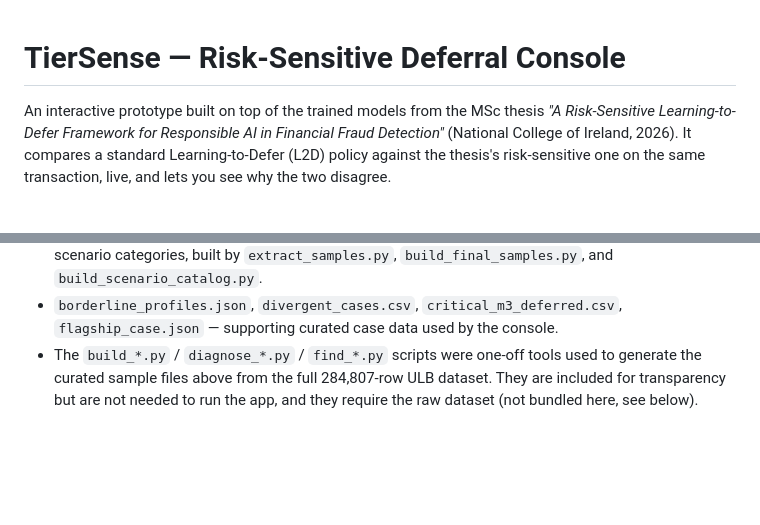
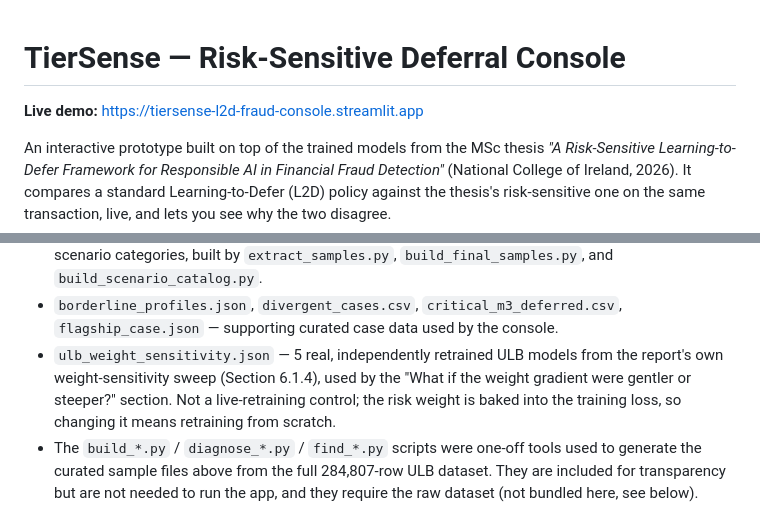
Before and after one commit to DhwaniKariya/tiersense-l2d-fraud-console, a Markdown page: README.md, 2 parts joined by grey strips. Rendered like a GitHub page; blank space fills up the shorter version.

Commit message:
add live demo link

```diff
--- a/README.md
+++ b/README.md
@@ -1,4 +1,6 @@
 # TierSense — Risk-Sensitive Deferral Console
+
+**Live demo:** https://tiersense-l2d-fraud-console.streamlit.app
 
 An interactive prototype built on top of the trained models from the MSc thesis *"A
 Risk-Sensitive Learning-to-Defer Framework for Responsible AI in Financial Fraud Detection"*
@@ -53,6 +55,10 @@ Opens at http://localhost:8501 by default.
   `build_scenario_catalog.py`.
 - `borderline_profiles.json`, `divergent_cases.csv`, `critical_m3_deferred.csv`,
   `flagship_case.json` — supporting curated case data used by the console.
+- `ulb_weight_sensitivity.json` — 5 real, independently retrained ULB models from the report's
+  own weight-sensitivity sweep (Section 6.1.4), used by the "What if the weight gradient were
+  gentler or steeper?" section. Not a live-retraining control; the risk weight is baked into the
+  training loss, so changing it means retraining from scratch.
 - The `build_*.py` / `diagnose_*.py` / `find_*.py` scripts were one-off tools used to generate the
   curated sample files above from the full 284,807-row ULB dataset. They are included for
   transparency but are not needed to run the app, and they require the raw dataset (not bundled
```
